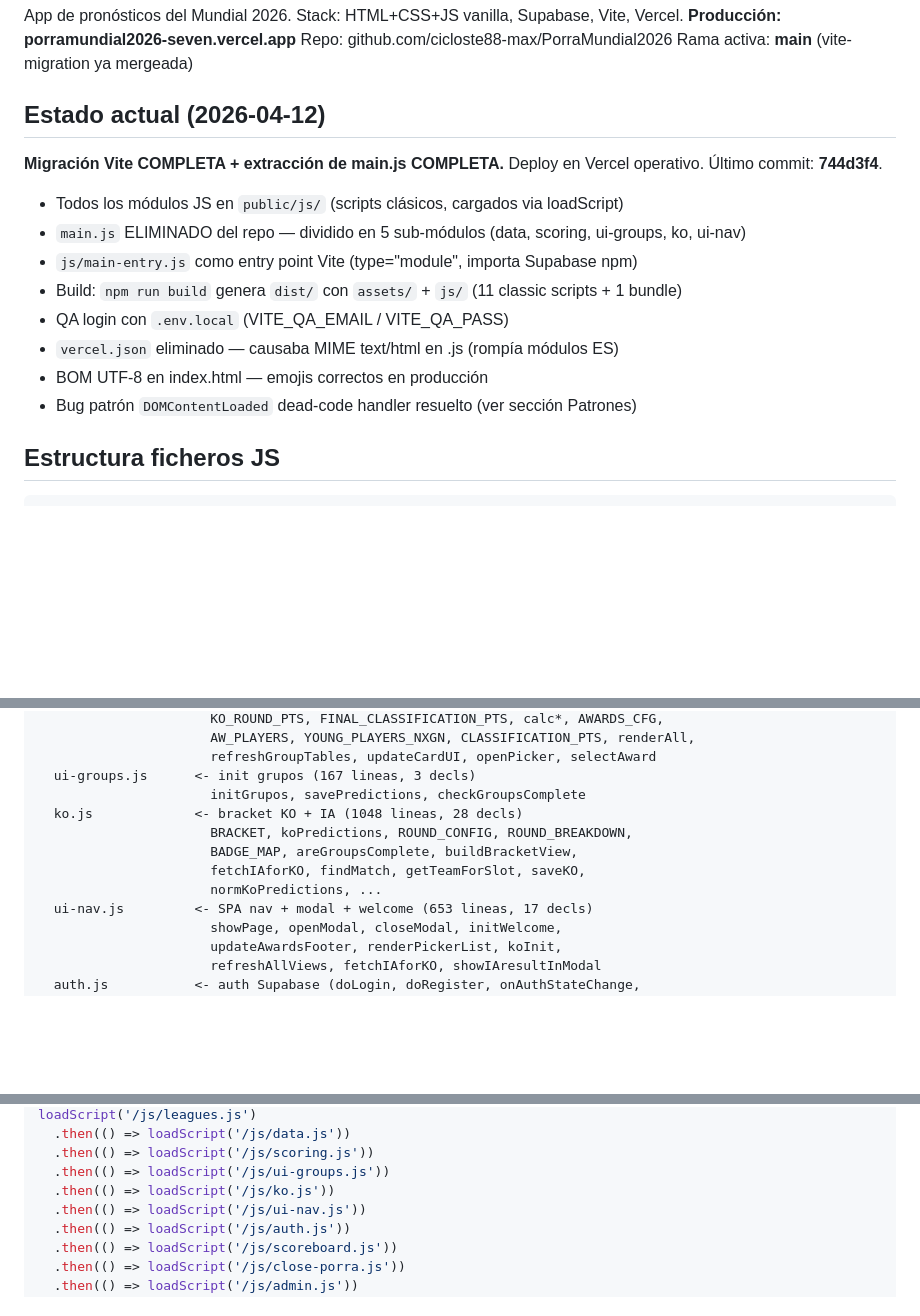
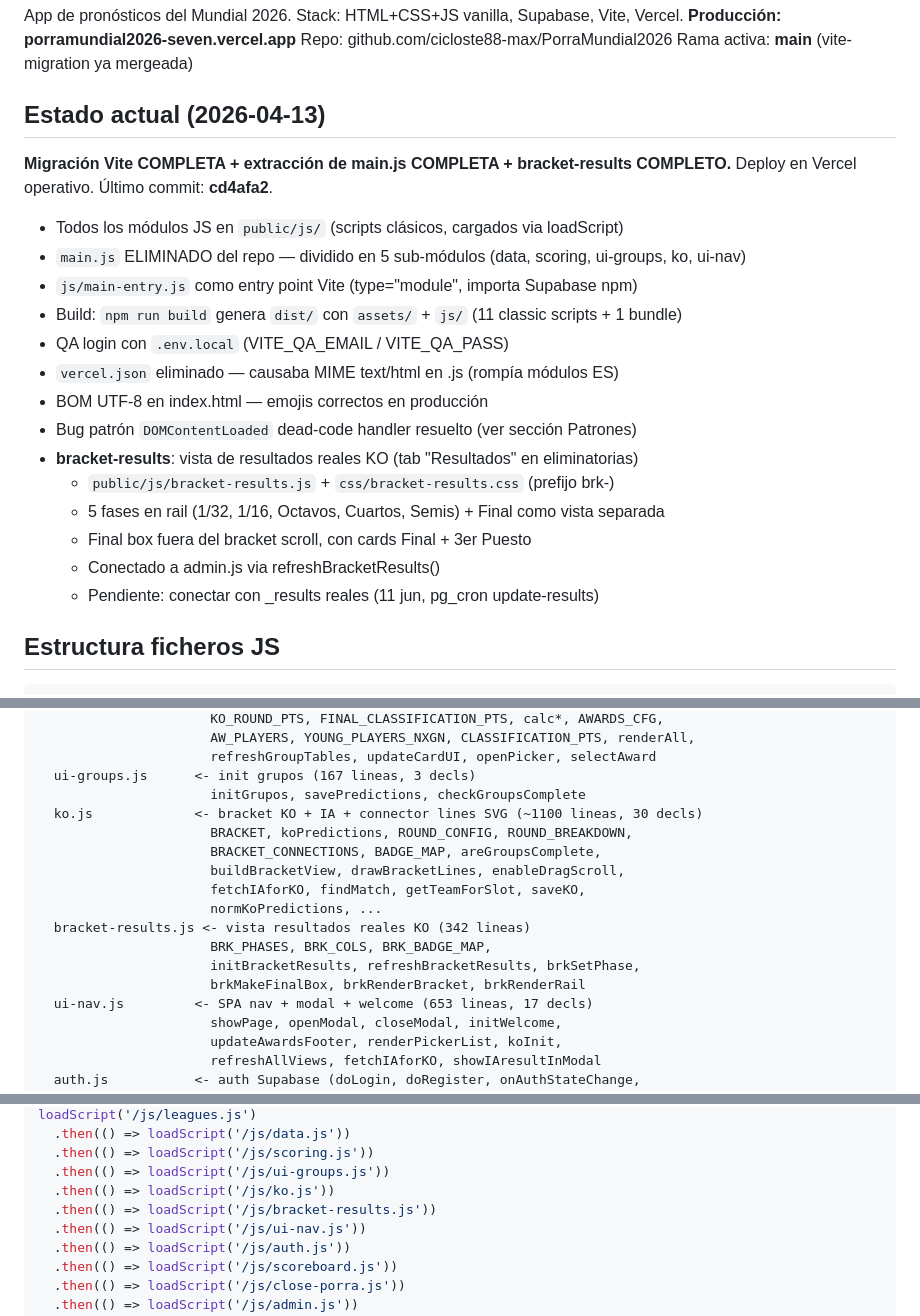
Before and after one commit to cicloste88-max/PorraMundial2026, a Markdown page: CLAUDE.md, 3 parts joined by grey strips. Drawn GitHub-style; blank space fills up the shorter version.

Commit message:
docs: actualizar CLAUDE.md y migration-log — bracket-results completo, estado 2026-04-13
Co-Authored-By: Claude Opus 4.6 (1M context) <noreply@anthropic.com>

````diff
--- a/CLAUDE.md
+++ b/CLAUDE.md
@@ -6,8 +6,8 @@ App de pronósticos del Mundial 2026. Stack: HTML+CSS+JS vanilla, Supabase, Vite
 Repo: github.com/cicloste88-max/PorraMundial2026
 Rama activa: **main** (vite-migration ya mergeada)
 
-## Estado actual (2026-04-12)
-**Migración Vite COMPLETA + extracción de main.js COMPLETA.** Deploy en Vercel operativo. Último commit: **744d3f4**.
+## Estado actual (2026-04-13)
+**Migración Vite COMPLETA + extracción de main.js COMPLETA + bracket-results COMPLETO.** Deploy en Vercel operativo. Último commit: **cd4afa2**.
 
 - Todos los módulos JS en `public/js/` (scripts clásicos, cargados via loadScript)
 - `main.js` ELIMINADO del repo — dividido en 5 sub-módulos (data, scoring, ui-groups, ko, ui-nav)
@@ -17,6 +17,12 @@ Rama activa: **main** (vite-migration ya mergeada)
 - `vercel.json` eliminado — causaba MIME text/html en .js (rompía módulos ES)
 - BOM UTF-8 en index.html — emojis correctos en producción
 - Bug patrón `DOMContentLoaded` dead-code handler resuelto (ver sección Patrones)
+- **bracket-results**: vista de resultados reales KO (tab "Resultados" en eliminatorias)
+  - `public/js/bracket-results.js` + `css/bracket-results.css` (prefijo brk-)
+  - 5 fases en rail (1/32, 1/16, Octavos, Cuartos, Semis) + Final como vista separada
+  - Final box fuera del bracket scroll, con cards Final + 3er Puesto
+  - Conectado a admin.js via refreshBracketResults()
+  - Pendiente: conectar con _results reales (11 jun, pg_cron update-results)
 
 ## Estructura ficheros JS
 ```
@@ -33,11 +39,16 @@ public/js/
                       refreshGroupTables, updateCardUI, openPicker, selectAward
   ui-groups.js      <- init grupos (167 lineas, 3 decls)
                       initGrupos, savePredictions, checkGroupsComplete
-  ko.js             <- bracket KO + IA (1048 lineas, 28 decls)
+  ko.js             <- bracket KO + IA + connector lines SVG (~1100 lineas, 30 decls)
                       BRACKET, koPredictions, ROUND_CONFIG, ROUND_BREAKDOWN,
-                      BADGE_MAP, areGroupsComplete, buildBracketView,
+                      BRACKET_CONNECTIONS, BADGE_MAP, areGroupsComplete,
+                      buildBracketView, drawBracketLines, enableDragScroll,
                       fetchIAforKO, findMatch, getTeamForSlot, saveKO,
                       normKoPredictions, ...
+  bracket-results.js <- vista resultados reales KO (342 lineas)
+                      BRK_PHASES, BRK_COLS, BRK_BADGE_MAP,
+                      initBracketResults, refreshBracketResults, brkSetPhase,
+                      brkMakeFinalBox, brkRenderBracket, brkRenderRail
   ui-nav.js         <- SPA nav + modal + welcome (653 lineas, 17 decls)
                       showPage, openModal, closeModal, initWelcome,
                       updateAwardsFooter, renderPickerList, koInit,
@@ -85,6 +96,7 @@ loadScript('/js/leagues.js')
   .then(() => loadScript('/js/scoring.js'))
   .then(() => loadScript('/js/ui-groups.js'))
   .then(() => loadScript('/js/ko.js'))
+  .then(() => loadScript('/js/bracket-results.js'))
   .then(() => loadScript('/js/ui-nav.js'))
   .then(() => loadScript('/js/auth.js'))
   .then(() => loadScript('/js/scoreboard.js'))
````
Also changed, not shown: migration-log.md (+9 -0 lines).
